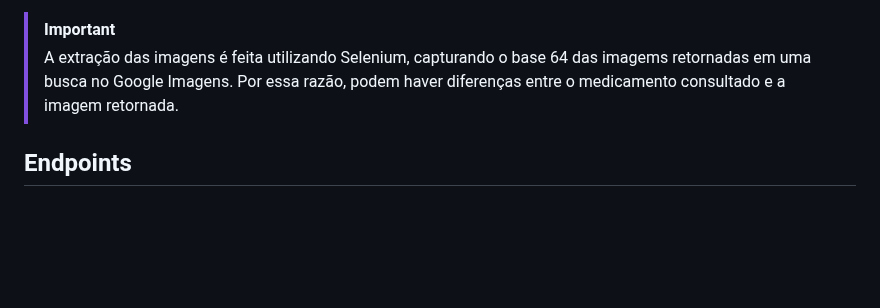
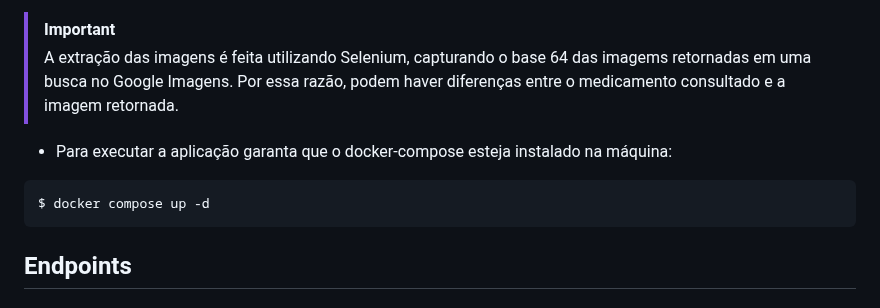
Before and after one commit to bhfsilva/api-medicamentos-bulario, a Markdown page: README.md, the part around the change. Rendered like a GitHub page; blank space fills up the shorter version.

````diff
--- a/README.md
+++ b/README.md
@@ -22,6 +22,11 @@
 
 > [!IMPORTANT]
 > A extração das imagens é feita utilizando Selenium, capturando o base 64 das imagems retornadas em uma busca no Google Imagens. Por essa razão, podem haver diferenças entre o medicamento consultado e a imagem retornada.
+
+- Para executar a aplicação garanta que o docker-compose esteja instalado na máquina:
+```bash
+$ docker compose up -d
+```
 
 ## Endpoints
 ### GET /docs
````
